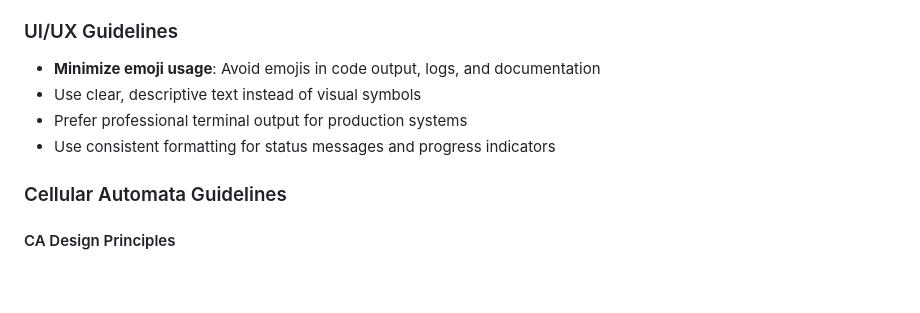
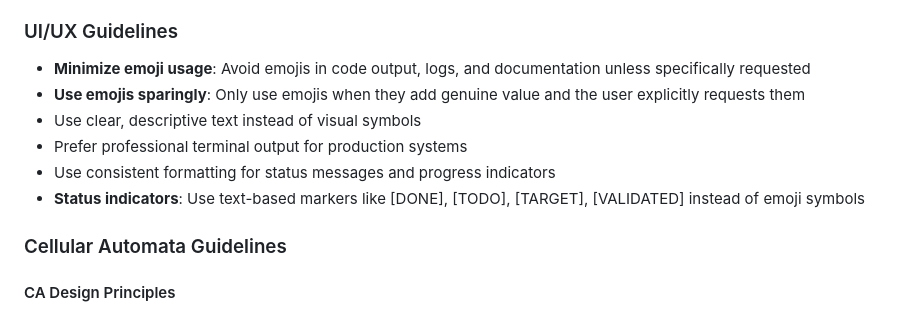
Before and after one commit to BasicAcid/ryx, a Markdown page: AGENTS.md, the part around the change. GitHub-like rendering; blank space fills up the shorter version.

```diff
--- a/AGENTS.md
+++ b/AGENTS.md
@@ -109,10 +109,12 @@
 - Test both success and failure paths
 
 ### UI/UX Guidelines
-- **Minimize emoji usage**: Avoid emojis in code output, logs, and documentation
+- **Minimize emoji usage**: Avoid emojis in code output, logs, and documentation unless specifically requested
+- **Use emojis sparingly**: Only use emojis when they add genuine value and the user explicitly requests them
 - Use clear, descriptive text instead of visual symbols
 - Prefer professional terminal output for production systems
 - Use consistent formatting for status messages and progress indicators
+- **Status indicators**: Use text-based markers like [DONE], [TODO], [TARGET], [VALIDATED] instead of emoji symbols
 
 ### Cellular Automata Guidelines
 
```
Also changed, not shown: ROADMAP.md (+78 -59 lines).
